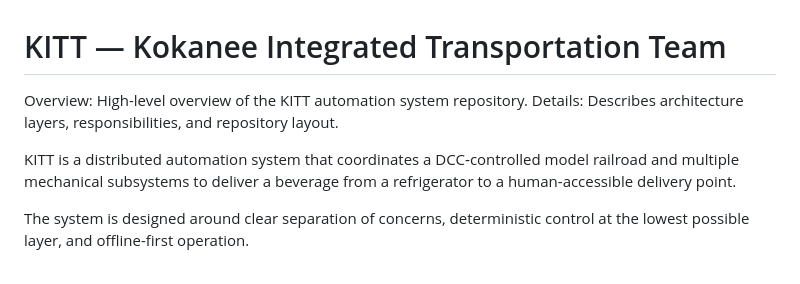
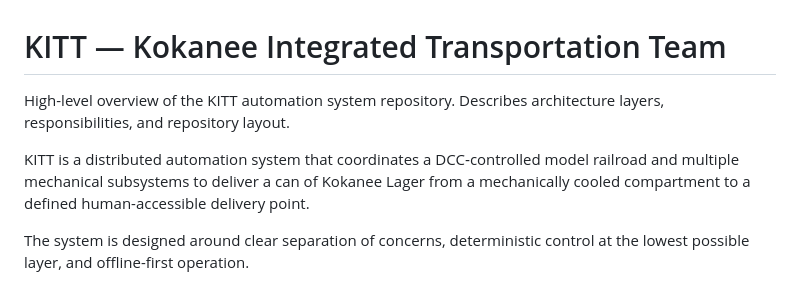
Before and after one commit to matthew-wahl-FLOW/KITT, a Markdown page: README.md, the part around the change. GitHub-like rendering.

Commit message:
Refine README description of KITT system
Updated the README to provide a more specific description of the beverage being delivered.

```diff
--- a/README.md
+++ b/README.md
@@ -1,10 +1,9 @@
 
 # KITT — Kokanee Integrated Transportation Team
 
-Overview: High-level overview of the KITT automation system repository.
-Details: Describes architecture layers, responsibilities, and repository layout.
+High-level overview of the KITT automation system repository. Describes architecture layers, responsibilities, and repository layout.
 
-KITT is a distributed automation system that coordinates a DCC‑controlled model railroad and multiple mechanical subsystems to deliver a beverage from a refrigerator to a human-accessible delivery point.
+KITT is a distributed automation system that coordinates a DCC‑controlled model railroad and multiple mechanical subsystems to deliver a can of Kokanee Lager from a mechanically cooled compartment to a defined human-accessible delivery point.
 
 The system is designed around clear separation of concerns, deterministic control at the lowest possible layer, and offline-first operation.
 
```
